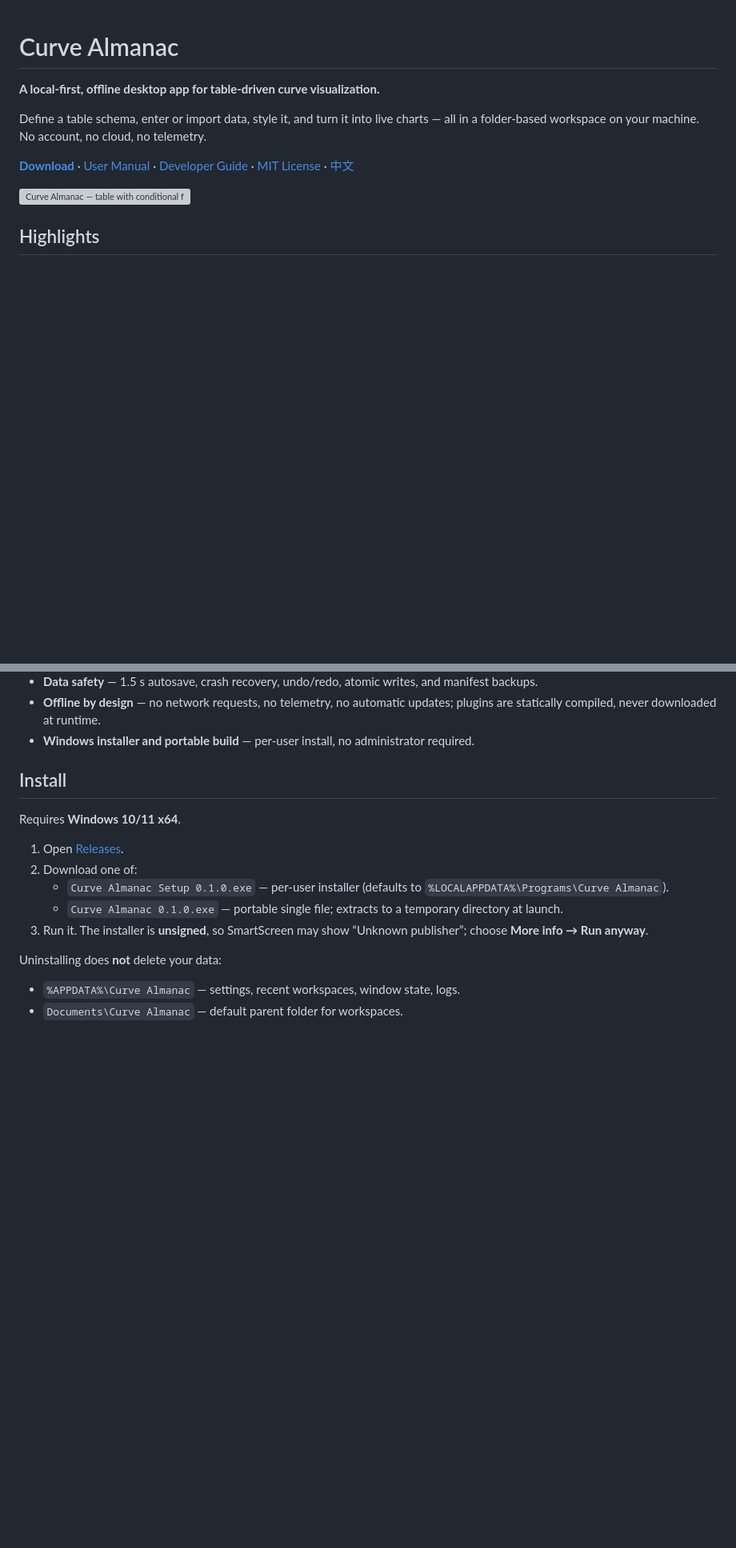
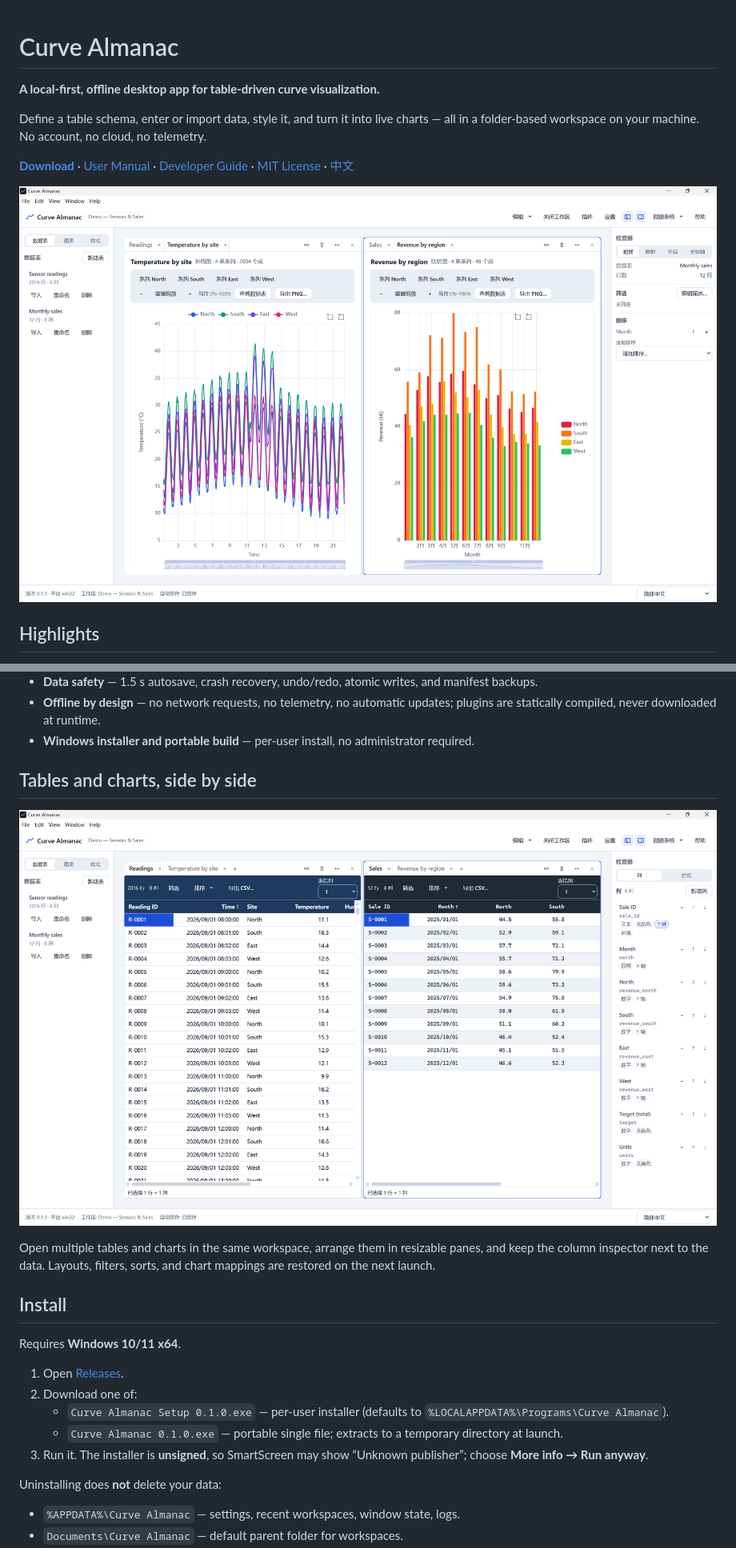
Before and after one commit to StarryEmber/Curve-Almanac, a Markdown page: README.md, 2 parts joined by grey strips. Shown at 80% size. Drawn GitHub-style; pictures changed too: docs/images/readme-charts.png (added), docs/images/readme-tables.png (added); blank space fills up the shorter version; grey boxes are pictures that could not be loaded.

Commit message:
docs: add workspace screenshots to README
加入双表并排与双图表工作区截图（docs/images/readme-tables.png、readme-charts.png）；英文/中文 README 首屏与“表格与图表并排”章节使用。

```diff
--- a/README.md
+++ b/README.md
@@ -11,7 +11,7 @@ folder-based workspace on your machine. No account, no cloud, no telemetry.
 [MIT License](LICENSE) ·
 [中文](README.zh-CN.md)
 
-![Curve Almanac — table with conditional formatting and style editor](docs/reports/t6.5/t6.5-04-style.png)
+![Curve Almanac — temperature line chart and revenue bar chart in a two-pane workspace](docs/images/readme-charts.png)
 
 ## Highlights
 
@@ -27,6 +27,14 @@ folder-based workspace on your machine. No account, no cloud, no telemetry.
 - **Offline by design** — no network requests, no telemetry, no automatic updates; plugins are
   statically compiled, never downloaded at runtime.
 - **Windows installer and portable build** — per-user install, no administrator required.
+
+## Tables and charts, side by side
+
+![Curve Almanac — two tables side by side with the column inspector](docs/images/readme-tables.png)
+
+Open multiple tables and charts in the same workspace, arrange them in resizable panes, and keep the
+column inspector next to the data. Layouts, filters, sorts, and chart mappings are restored on the
+next launch.
 
 ## Install
 
```
Also changed, not shown: README.zh-CN.md (+8 -1 lines).
